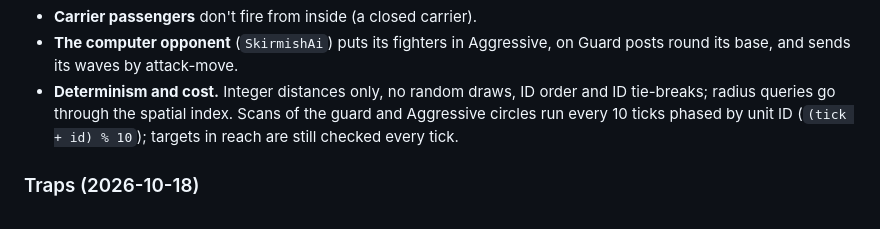
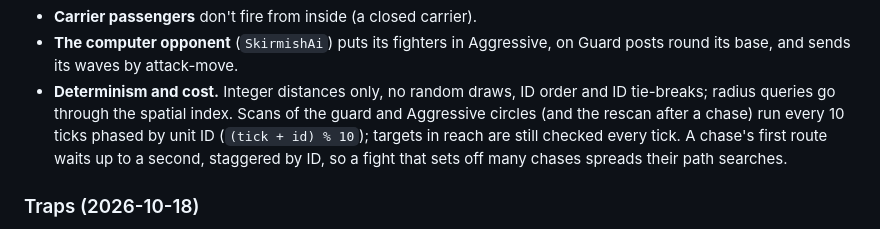
Before and after one commit to yasserreslan/simcore, a Markdown page: docs/design.md, the part around the change. GitHub-like rendering.

Commit message:
Docs: the unit AI's staggered first route and phased rescan
Co-Authored-By: Claude Opus 5.5 <noreply@anthropic.com>

```diff
--- a/docs/design.md
+++ b/docs/design.md
@@ -162,8 +162,10 @@ block (`content/mvp/unit_ai.json`); archetypes set `stance`, `pursue`, `leash`,
 - **The computer opponent** (`SkirmishAi`) puts its fighters in Aggressive, on Guard posts round
   its base, and sends its waves by attack-move.
 - **Determinism and cost.** Integer distances only, no random draws, ID order and ID tie-breaks;
-  radius queries go through the spatial index. Scans of the guard and Aggressive circles run every
-  10 ticks phased by unit ID (`(tick + id) % 10`); targets in reach are still checked every tick.
+  radius queries go through the spatial index. Scans of the guard and Aggressive circles (and the
+  rescan after a chase) run every 10 ticks phased by unit ID (`(tick + id) % 10`); targets in reach
+  are still checked every tick. A chase's first route waits up to a second, staggered by ID, so a
+  fight that sets off many chases spreads their path searches.
 
 ### Traps (2026-10-18)
 
```
